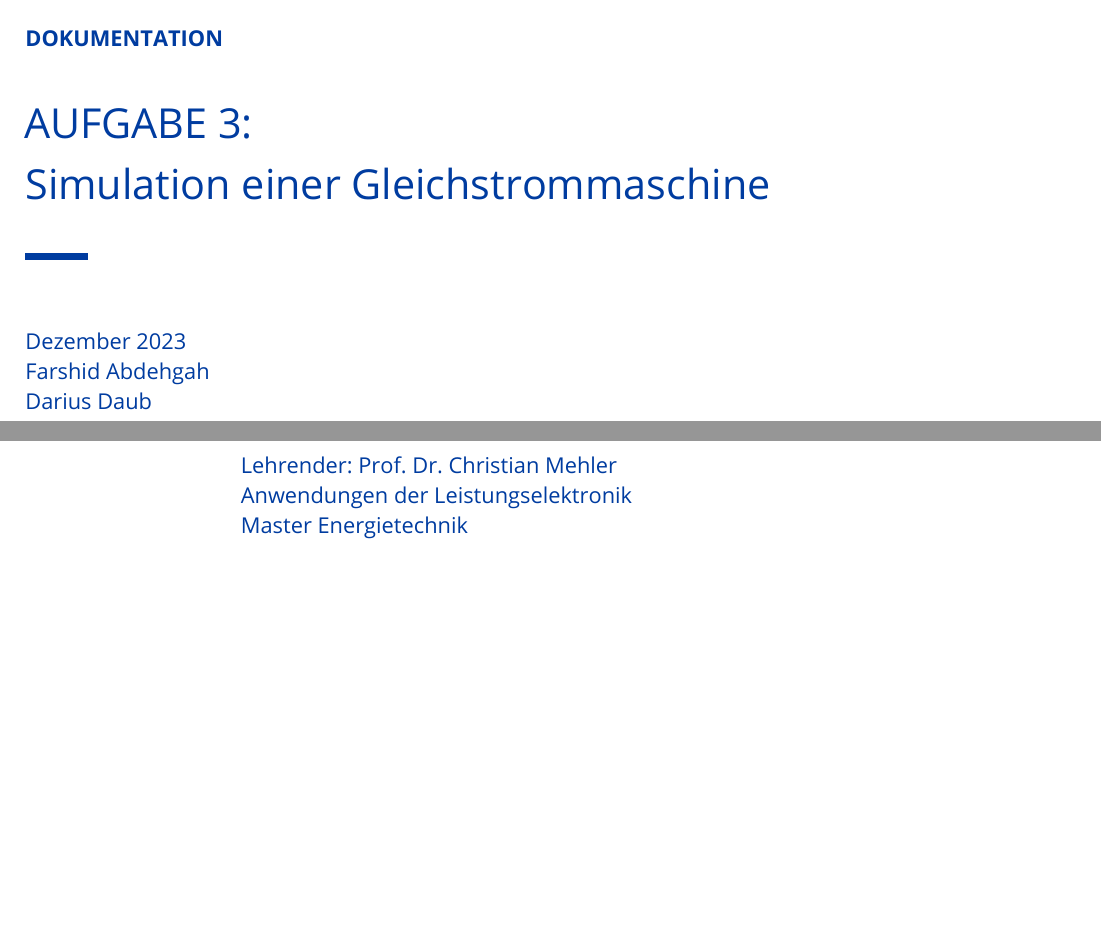
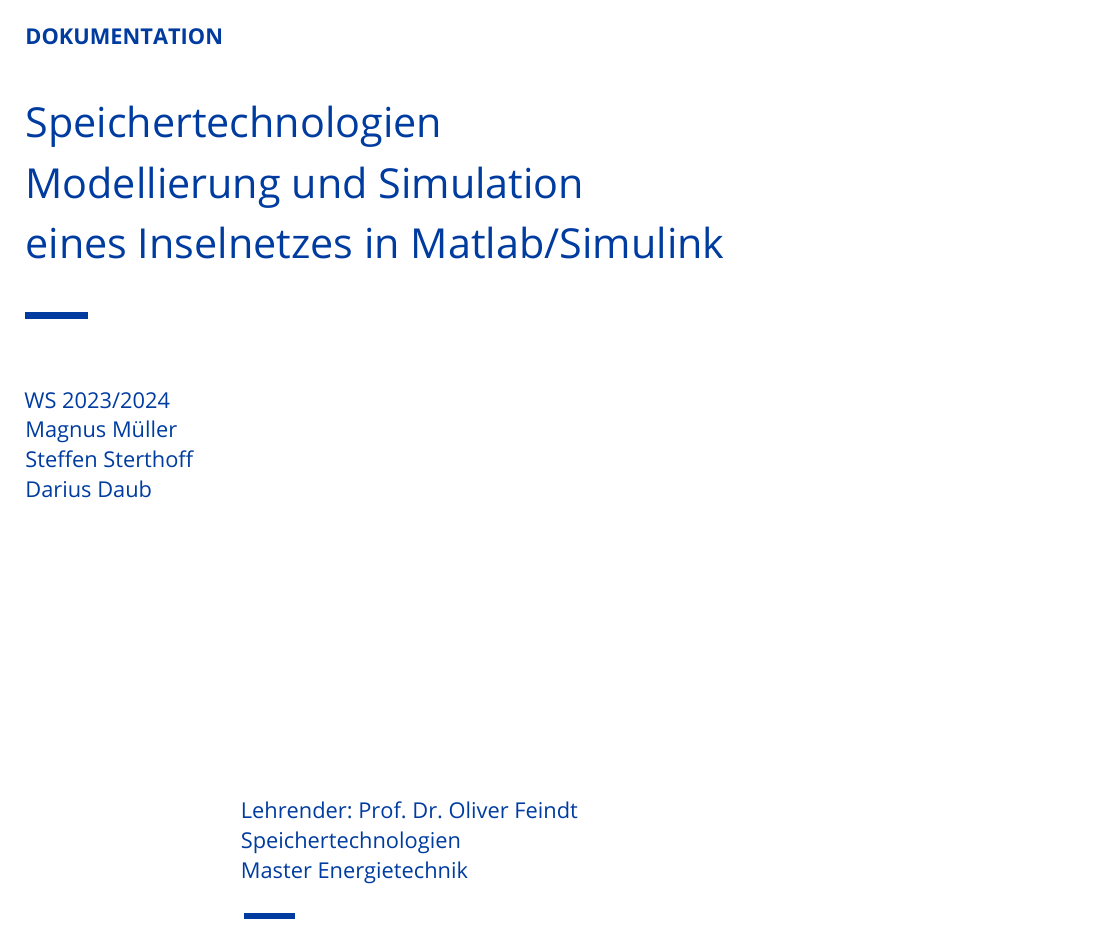
Before and after one commit to keinelch/SPT-Doku, a LaTeX document (SPT.tex, which reads Titel.tex): two parts of pages 1 and 2 of 3 before the commit and part of page 1 of 2 after it, the two joined at a grey line, cut so that both start at the same text, the shorter picture padded with empty space. Compiled offline with LuaLaTeX.

Commit message:
Titelblatt angepasst

```diff
--- a/Titel.tex
+++ b/Titel.tex
@@ -31,8 +31,9 @@
       % ziemlich große Schrift
       \LARGE
       % [1mm] steht jeweils für einen etwas größeren Durchschuss
-      AUFGABE 3:\\[1mm]
-      Simulation einer Gleichstrommaschine\\[1mm]
+      Speichertechnologien\\[1mm]
+      Modellierung und Simulation\\[1mm]
+      eines Inselnetzes in Matlab/Simulink\\[1mm]
       % am Ende noch ein waagerechter Strich, das CD will es so...
       \,\rule{11mm}{1.2mm}
     \end{minipage}
@@ -41,8 +42,9 @@
     \vspace{1cm}
 
     % hier korrektes Datum und Ihren Namen eingeben
-    Dezember 2023\\
-    Farshid Abdehgah \\
+    WS 2023/2024\\
+    Magnus Müller \\
+    Steffen Sterthoff \\
     Darius Daub
 
     % letzter vertikaler Abstand für heute
@@ -53,8 +55,8 @@
     \begin{minipage}{0.5\linewidth}
       % Namen und Titel der beiden Prüfer eintragen
       \begin{tabular}{@{}l}
-        Lehrender: Prof.\ Dr.\ Christian Mehler \\
-        Anwendungen der Leistungselektronik  \\
+        Lehrender: Prof.\ Dr.\ Oliver Feindt \\
+        Speichertechnologien  \\
         Master Energietechnik \\
       \end{tabular}\\
 
```
Also changed, not shown: HSB.png (added), SPT.pdf (added), 10 other files.
